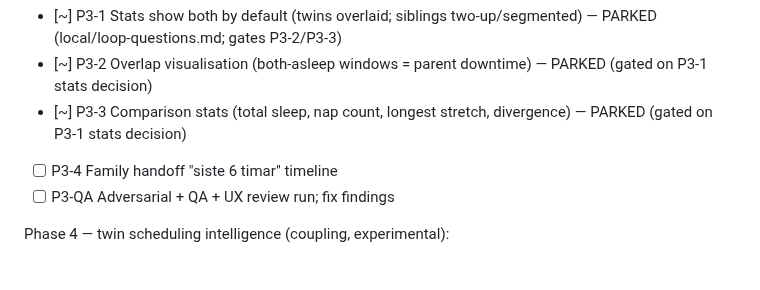
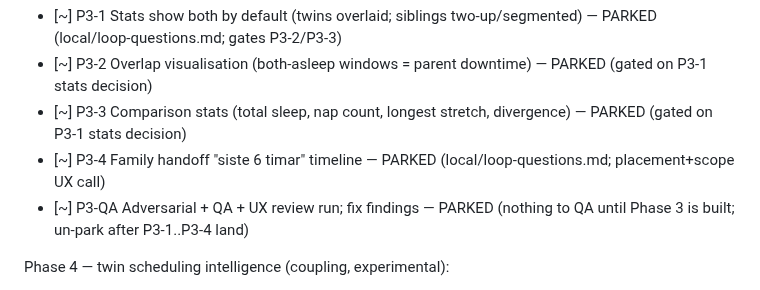
Before and after one commit to odinho/miniapps, a Markdown page: babysovelogg/docs/multi-child-support.md, the part around the change. GitHub-like rendering.

Commit message:
docs(multi-child): park P3-4 (handoff UX call) + P3-QA (phase unbuilt)
P3-4 (handoff "siste 6 timar" timeline) is quick to build but its placement (busy
family home vs dedicated route) and scope (sleep-only vs +wakings/diapers) are
genuine UX calls — parked with a question + recommendation rather than guessed.
P3-QA parked too: with P3-1..P3-4 all awaiting decisions, there's no Phase-3 work
to review yet (un-park once they land). Routes the loop to P4-0 (design pass,
producible autonomously) and the concrete X-items.

Co-Authored-By: Claude Opus 4.8 (1M context) <noreply@anthropic.com>

```diff
--- a/babysovelogg/docs/multi-child-support.md
+++ b/babysovelogg/docs/multi-child-support.md
@@ -430,8 +430,8 @@ Phase 3 — twin views: combined graphs, comparison, overlap:
 - [~] P3-1  Stats show both by default (twins overlaid; siblings two-up/segmented) — PARKED (local/loop-questions.md; gates P3-2/P3-3)
 - [~] P3-2  Overlap visualisation (both-asleep windows = parent downtime) — PARKED (gated on P3-1 stats decision)
 - [~] P3-3  Comparison stats (total sleep, nap count, longest stretch, divergence) — PARKED (gated on P3-1 stats decision)
-- [ ] P3-4  Family handoff "siste 6 timar" timeline
-- [ ] P3-QA  Adversarial + QA + UX review run; fix findings
+- [~] P3-4  Family handoff "siste 6 timar" timeline — PARKED (local/loop-questions.md; placement+scope UX call)
+- [~] P3-QA  Adversarial + QA + UX review run; fix findings — PARKED (nothing to QA until Phase 3 is built; un-park after P3-1..P3-4 land)
 
 Phase 4 — twin scheduling intelligence (coupling, experimental):
 - [ ] P4-0  Design pass + multi-day simulation test design (oracle-heavy; likely surfaces user questions → park them)
```
